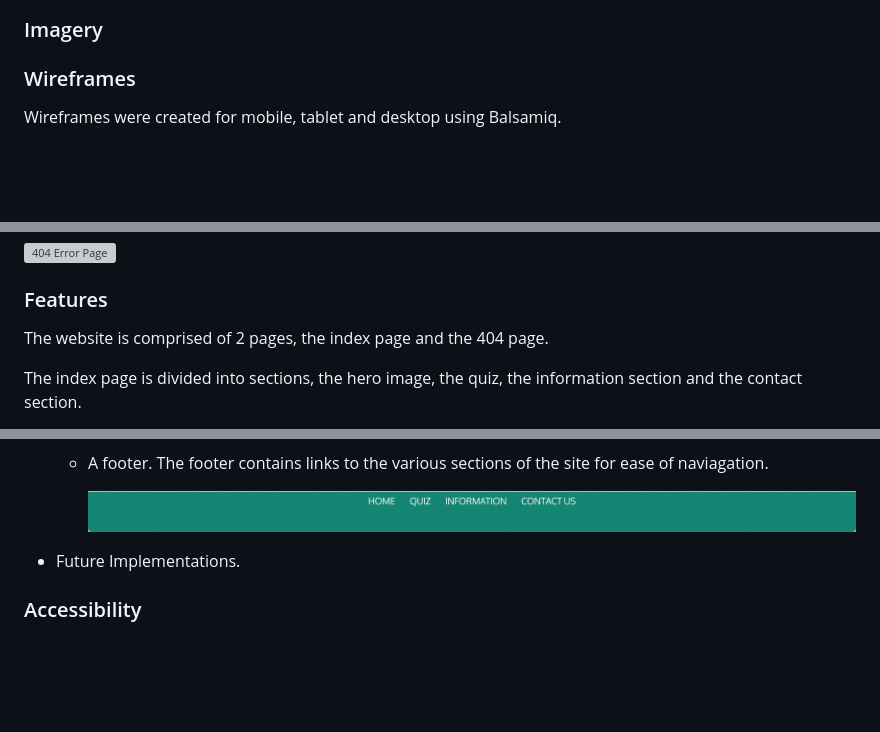
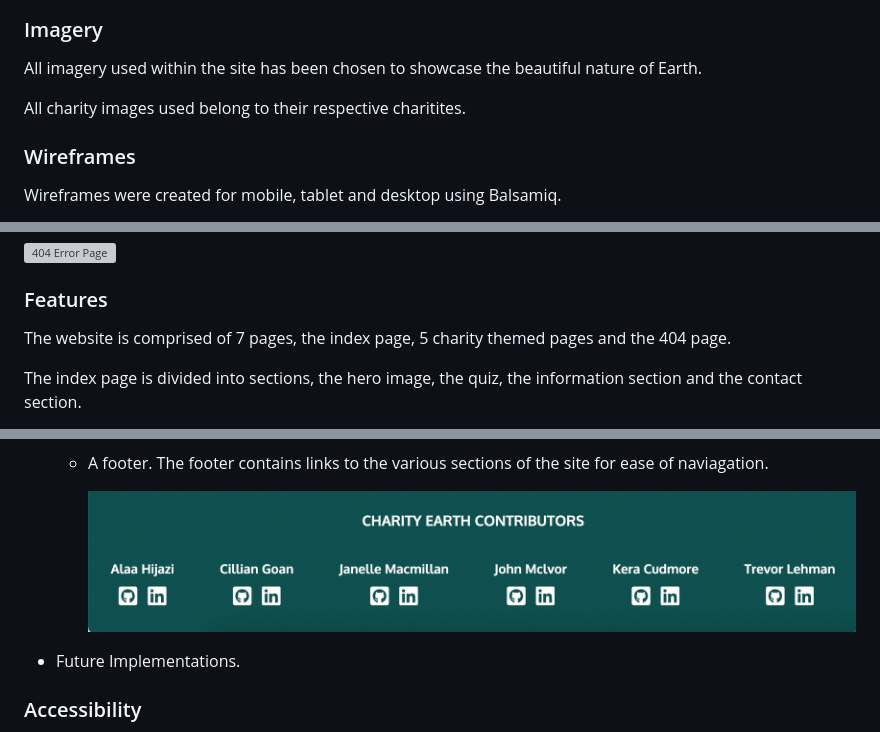
Before and after one commit to kera-cudmore/earth-day-hackathon-2022, a Markdown page: README.md, 3 parts joined by grey strips. Drawn GitHub-style; pictures changed too: readme/footer.png; folded sections open; blank space fills up the shorter version; grey boxes are pictures that could not be loaded.

Commit message:
Testing2 (#129)
* added lighthouse testing for 404 page, sendemail testing, and added in user stories

* added to user stories re earth day info

* added table to bug section

* updated the footer image. added to imagery on readme

```diff
--- a/README.md
+++ b/README.md
@@ -100,6 +100,10 @@ We have chosen to use the oxygen font. This is a sans serif font which is great
 
 ### Imagery
 
+All imagery used within the site has been chosen to showcase the beautiful nature of Earth.
+
+All charity images used belong to their respective charitites.
+
 ### Wireframes
 
 Wireframes were created for mobile, tablet and desktop using Balsamiq.
@@ -146,7 +150,7 @@ Wireframes were created for mobile, tablet and desktop using Balsamiq.
 
 ### Features
 
-The website is comprised of 2 pages, the index page and the 404 page.
+The website is comprised of 7 pages, the index page, 5 charity themed pages and the 404 page.
 
 The index page is divided into sections, the hero image, the quiz, the information section and the contact section.
 
```
Also changed, not shown: 5 other files.
